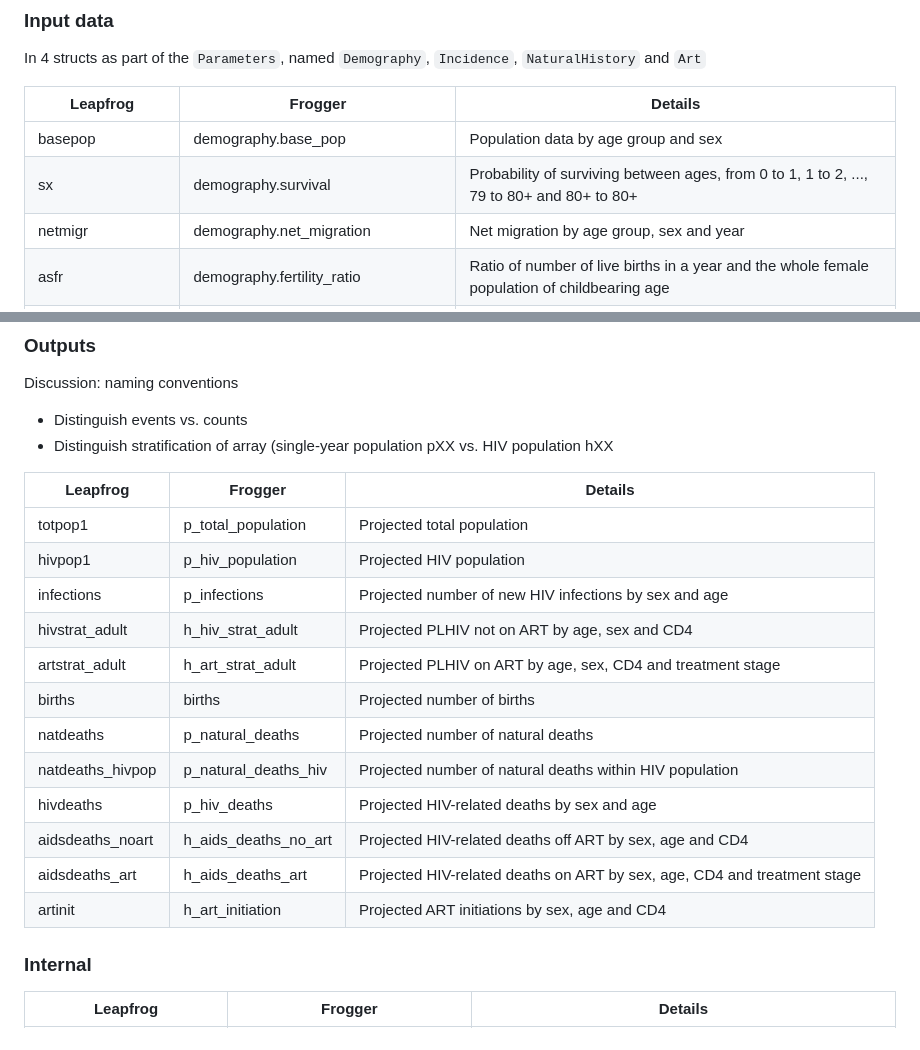
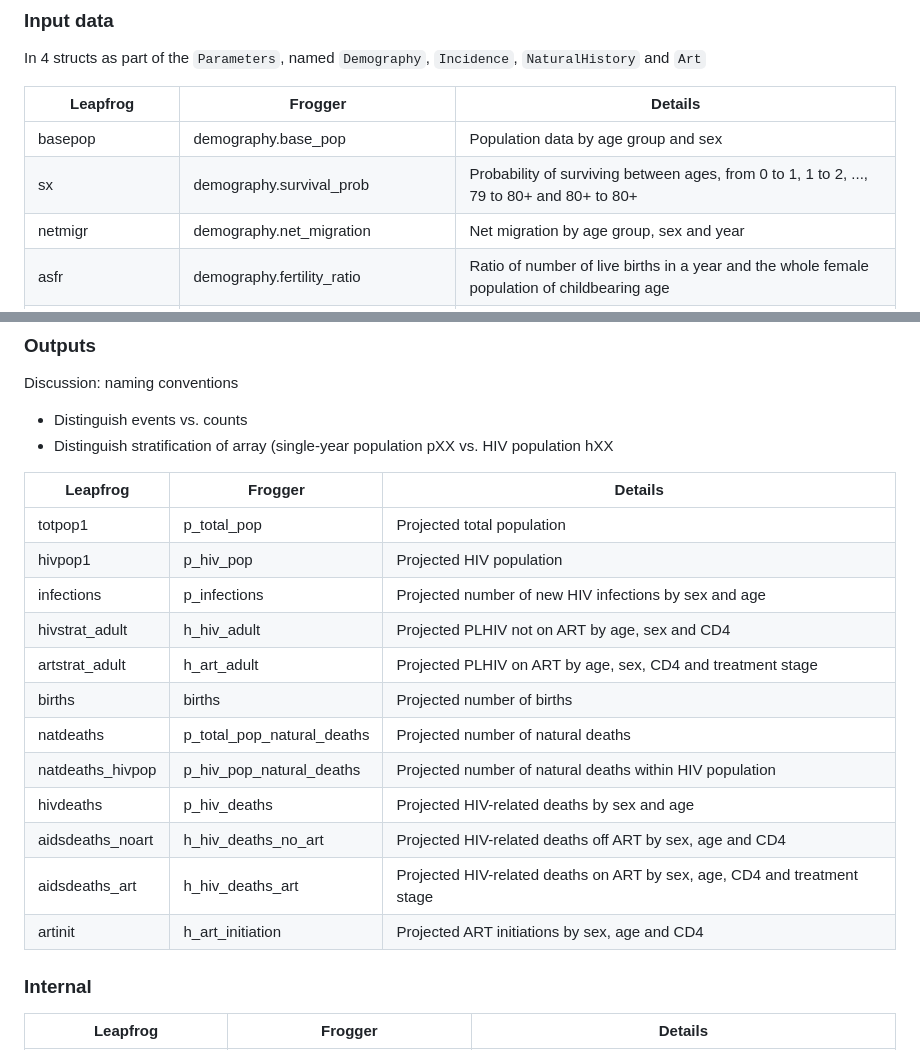
Before and after one commit to mrc-ide/leapfrog, a Markdown page: README.md, 2 parts joined by grey strips. GitHub-like rendering.

Commit message:
Update some of the variable names

```diff
--- a/README.md
+++ b/README.md
@@ -92,7 +92,7 @@ In 4 structs as part of the `Parameters`, named `Demography`, `Incidence`, `Natu
 | Leapfrog           | Frogger                                  | Details                                                                                                                                                               |
 |--------------------|------------------------------------------|-----------------------------------------------------------------------------------------------------------------------------------------------------------------------|
 | basepop            | demography.base_pop                      | Population data by age group and sex                                                                                                                                  |
-| sx                 | demography.survival                      | Probability of surviving between ages, from 0 to 1, 1 to 2, ..., 79 to 80+ and 80+ to 80+                                                                             |
+| sx                 | demography.survival_prob                 | Probability of surviving between ages, from 0 to 1, 1 to 2, ..., 79 to 80+ and 80+ to 80+                                                                             |
 | netmigr            | demography.net_migration                 | Net migration by age group, sex and year                                                                                                                              |
 | asfr               | demography.fertility_ratio               | Ratio of number of live births in a year and the whole female population of childbearing age                                                                          |
 | births_sex_prop    | demography.births_sex_prop               | Proportion of male and female births each year                                                                                                                        |
@@ -118,20 +118,20 @@ Discussion: naming conventions
 * Distinguish events vs. counts
 * Distinguish stratification of array (single-year population pXX vs. HIV population hXX
 
-| Leapfrog         | Frogger              | Details                                                                  |
-|------------------|----------------------|--------------------------------------------------------------------------|
-| totpop1          | p_total_population   | Projected total population                                               |
-| hivpop1          | p_hiv_population     | Projected HIV population                                                 |
-| infections       | p_infections         | Projected number of new HIV infections by sex and age                    |
-| hivstrat_adult   | h_hiv_strat_adult    | Projected PLHIV not on ART by age, sex and CD4                           |
-| artstrat_adult   | h_art_strat_adult    | Projected PLHIV on ART by age, sex, CD4 and treatment stage              |
-| births           | births               | Projected number of births                                               |
-| natdeaths        | p_natural_deaths     | Projected number of natural deaths                                       |
-| natdeaths_hivpop | p_natural_deaths_hiv | Projected number of natural deaths within HIV population                 |
-| hivdeaths        | p_hiv_deaths         | Projected HIV-related deaths by sex and age                              |
-| aidsdeaths_noart | h_aids_deaths_no_art | Projected HIV-related deaths off ART by sex, age and CD4                 |
-| aidsdeaths_art   | h_aids_deaths_art    | Projected HIV-related deaths on ART by sex, age, CD4 and treatment stage |
-| artinit          | h_art_initiation     | Projected ART initiations by sex, age and CD4                            |
+| Leapfrog         | Frogger                    | Details                                                                  |
+|------------------|----------------------------|--------------------------------------------------------------------------|
+| totpop1          | p_total_pop                | Projected total population                                               |
+| hivpop1          | p_hiv_pop                  | Projected HIV population                                                 |
+| infections       | p_infections               | Projected number of new HIV infections by sex and age                    |
+| hivstrat_adult   | h_hiv_adult                | Projected PLHIV not on ART by age, sex and CD4                           |
+| artstrat_adult   | h_art_adult                | Projected PLHIV on ART by age, sex, CD4 and treatment stage              |
+| births           | births                     | Projected number of births                                               |
+| natdeaths        | p_total_pop_natural_deaths | Projected number of natural deaths                                       |
+| natdeaths_hivpop | p_hiv_pop_natural_deaths   | Projected number of natural deaths within HIV population                 |
+| hivdeaths        | p_hiv_deaths               | Projected HIV-related deaths by sex and age                              |
+| aidsdeaths_noart | h_hiv_deaths_no_art        | Projected HIV-related deaths off ART by sex, age and CD4                 |
+| aidsdeaths_art   | h_hiv_deaths_art           | Projected HIV-related deaths on ART by sex, age, CD4 and treatment stage |
+| artinit          | h_art_initiation           | Projected ART initiations by sex, age and CD4                            |
 
 ### Internal
 
```
